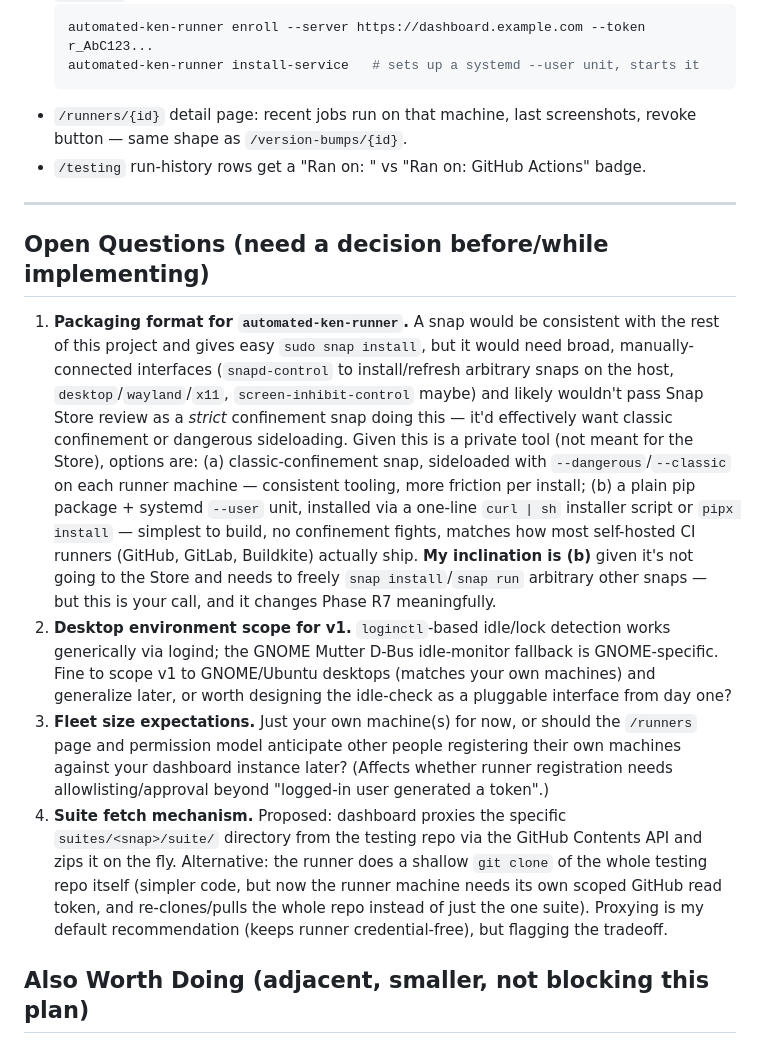
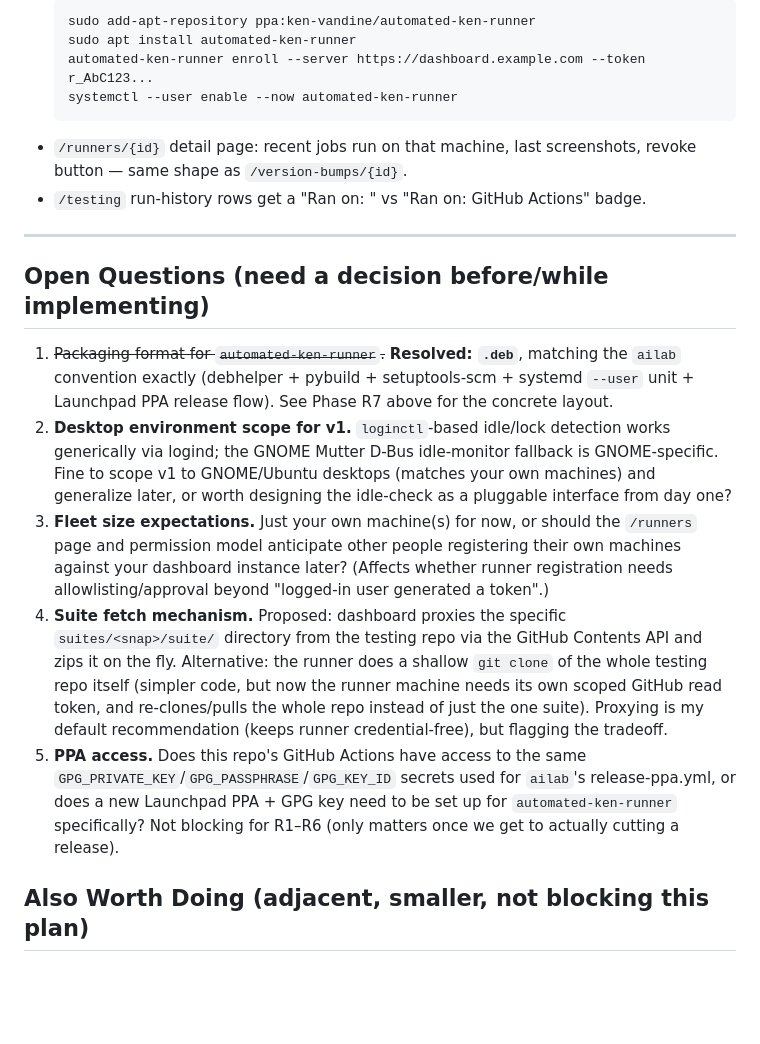
Before and after one commit to kenvandine/automated-ken, a Markdown page: REMOTE_RUNNER_PLAN.md, the part around one of its changes. GitHub-like rendering; blank space fills up the shorter version.

````diff
--- a/REMOTE_RUNNER_PLAN.md
+++ b/REMOTE_RUNNER_PLAN.md
@@ -284,6 +427,8 @@ hosted runner.
   ```sh
+  sudo add-apt-repository ppa:ken-vandine/automated-ken-runner
+  sudo apt install automated-ken-runner
   automated-ken-runner enroll --server https://dashboard.example.com --token r_AbC123...
-  automated-ken-runner install-service   # sets up a systemd --user unit, starts it
+  systemctl --user enable --now automated-ken-runner
   ```
 - `/runners/{id}` detail page: recent jobs run on that machine, last
   screenshots, revoke button — same shape as `/version-bumps/{id}`.
@@ -294,23 +439,10 @@ hosted runner.
 
 ## Open Questions (need a decision before/while implementing)
 
-1. **Packaging format for `automated-ken-runner`.** A snap would be
-   consistent with the rest of this project and gives easy
-   `sudo snap install`, but it would need broad, manually-connected
-   interfaces (`snapd-control` to install/refresh arbitrary snaps on the
-   host, `desktop`/`wayland`/`x11`, `screen-inhibit-control` maybe) and
-   likely wouldn't pass Snap Store review as a *strict* confinement snap
-   doing this — it'd effectively want classic confinement or dangerous
-   sideloading. Given this is a private tool (not meant for the Store),
-   options are: (a) classic-confinement snap, sideloaded with
-   `--dangerous`/`--classic` on each runner machine — consistent
-   tooling, more friction per install; (b) a plain pip package + systemd
-   `--user` unit, installed via a one-line `curl | sh` installer script
-   or `pipx install` — simplest to build, no confinement fights, matches
-   how most self-hosted CI runners (GitHub, GitLab, Buildkite) actually
-   ship. **My inclination is (b)** given it's not going to the Store and
-   needs to freely `snap install`/`snap run` arbitrary other snaps — but
-   this is your call, and it changes Phase R7 meaningfully.
+1. ~~Packaging format for `automated-ken-runner`.~~ **Resolved: `.deb`**,
+   matching the `ailab` convention exactly (debhelper + pybuild +
+   setuptools-scm + systemd `--user` unit + Launchpad PPA release flow).
+   See Phase R7 above for the concrete layout.
 2. **Desktop environment scope for v1.** `loginctl`-based idle/lock
    detection works generically via logind; the GNOME Mutter D-Bus
    idle-monitor fallback is GNOME-specific. Fine to scope v1 to
@@ -330,6 +462,11 @@ hosted runner.
    token, and re-clones/pulls the whole repo instead of just the one
    suite). Proxying is my default recommendation (keeps runner
    credential-free), but flagging the tradeoff.
+5. **PPA access.** Does this repo's GitHub Actions have access to the
+   same `GPG_PRIVATE_KEY`/`GPG_PASSPHRASE`/`GPG_KEY_ID` secrets used for
+   `ailab`'s release-ppa.yml, or does a new Launchpad PPA + GPG key need
+   to be set up for `automated-ken-runner` specifically? Not blocking
+   for R1–R6 (only matters once we get to actually cutting a release).
 
 ## Also Worth Doing (adjacent, smaller, not blocking this plan)
 
````
Also changed, not shown: other parts of REMOTE_RUNNER_PLAN.md (+152 -9 lines).
